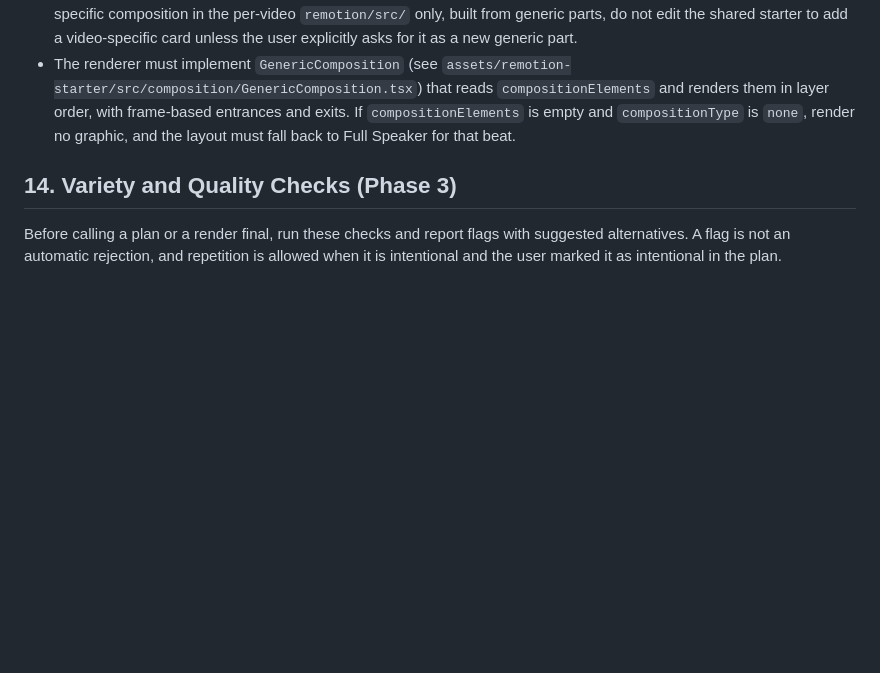
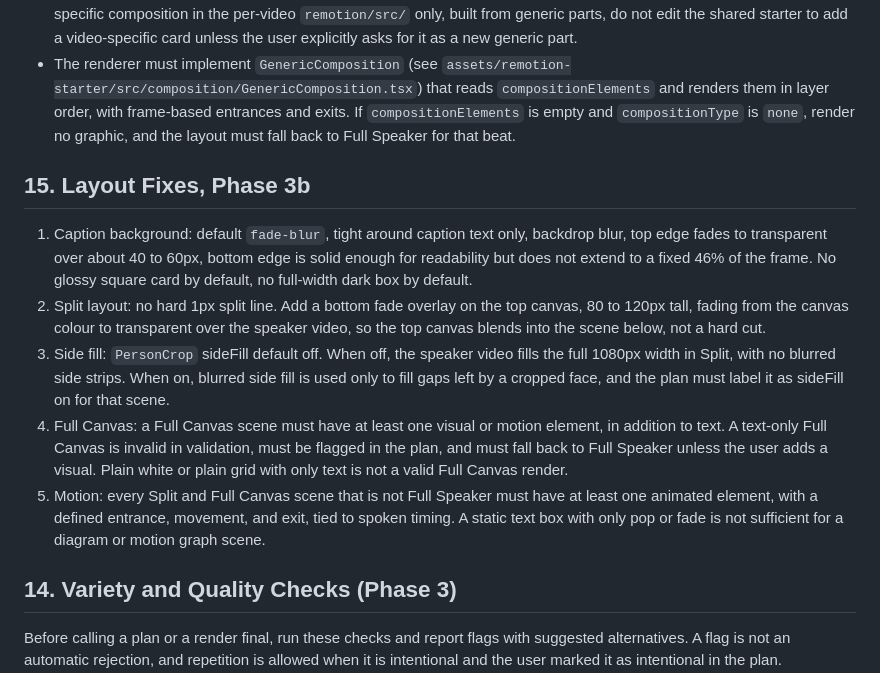
Before and after one commit to mahmudulhasanzb/short-form-video-editor, a Markdown page: SKILL.md, the part around one of its changes. Drawn GitHub-style; blank space fills up the shorter version.

Commit message:
Phase 3b: exact plan controls, video typography, scene timing, JSON modal, caption fade-blur, split fade, sideFill off, Full Canvas visual required

```diff
--- a/SKILL.md
+++ b/SKILL.md
@@ -135,6 +150,13 @@ Do NOT delete all existing card templates immediately. They are fallback buildin
 - The current visual style in `references/visual-direction.md` (warm grid, rounded glass, blue script highlight, soft shadow, thin grid) is ONE optional direction, not a mandatory default for every video. A plan may use it, or a different coherent direction for that video, as long as the video stays coherent and text remains readable. Do NOT add decorative elements only to make a scene look complex.
 - Existing cards in `assets/remotion-starter/src/cards/` remain available as primitives, especially generic containers, typography, and timeline primitives. Finished video-01 specific cards (for example a card that only makes sense for a specific previous topic) must NOT be used as defaults for a new topic. If no existing card fits, create a new scene-specific composition in the per-video `remotion/src/` only, built from generic parts, do not edit the shared starter to add a video-specific card unless the user explicitly asks for it as a new generic part.
 - The renderer must implement `GenericComposition` (see `assets/remotion-starter/src/composition/GenericComposition.tsx`) that reads `compositionElements` and renders them in layer order, with frame-based entrances and exits. If `compositionElements` is empty and `compositionType` is `none`, render no graphic, and the layout must fall back to Full Speaker for that beat.
+
+## 15. Layout Fixes, Phase 3b
+1. Caption background: default `fade-blur`, tight around caption text only, backdrop blur, top edge fades to transparent over about 40 to 60px, bottom edge is solid enough for readability but does not extend to a fixed 46% of the frame. No glossy square card by default, no full-width dark box by default.
+2. Split layout: no hard 1px split line. Add a bottom fade overlay on the top canvas, 80 to 120px tall, fading from the canvas colour to transparent over the speaker video, so the top canvas blends into the scene below, not a hard cut.
+3. Side fill: `PersonCrop` sideFill default off. When off, the speaker video fills the full 1080px width in Split, with no blurred side strips. When on, blurred side fill is used only to fill gaps left by a cropped face, and the plan must label it as sideFill on for that scene.
+4. Full Canvas: a Full Canvas scene must have at least one visual or motion element, in addition to text. A text-only Full Canvas is invalid in validation, must be flagged in the plan, and must fall back to Full Speaker unless the user adds a visual. Plain white or plain grid with only text is not a valid Full Canvas render.
+5. Motion: every Split and Full Canvas scene that is not Full Speaker must have at least one animated element, with a defined entrance, movement, and exit, tied to spoken timing. A static text box with only pop or fade is not sufficient for a diagram or motion graph scene.
 
 ## 14. Variety and Quality Checks (Phase 3)
 Before calling a plan or a render final, run these checks and report flags with suggested alternatives. A flag is not an automatic rejection, and repetition is allowed when it is intentional and the user marked it as intentional in the plan.
```
Also changed, not shown: other parts of SKILL.md (+15 -0 lines).
